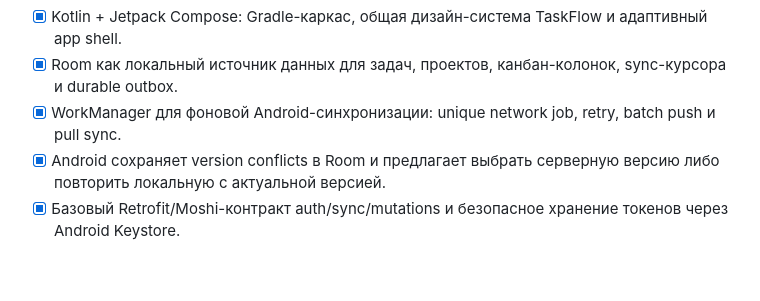
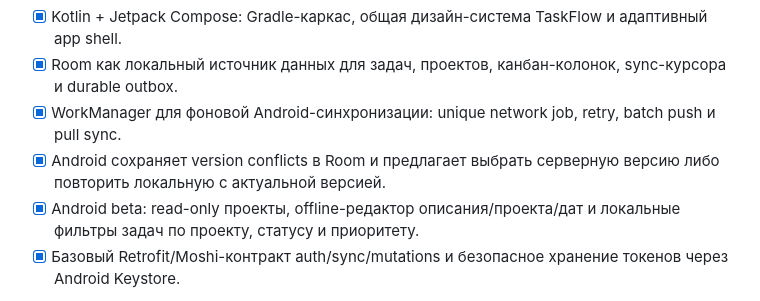
Before and after one commit to Benya9669/bny-tskmgr, a Markdown page: ROADMAP.md, the part around the change. Rendered like a GitHub page; blank space fills up the shorter version.

Commit message:
docs: record Android project and filter flow

```diff
--- a/ROADMAP.md
+++ b/ROADMAP.md
@@ -176,6 +176,7 @@ Roadmap описывает путь от первого работоспособ
 - [x] Room как локальный источник данных для задач, проектов, канбан-колонок, sync-курсора и durable outbox.
 - [x] WorkManager для фоновой Android-синхронизации: unique network job, retry, batch push и pull sync.
 - [x] Android сохраняет version conflicts в Room и предлагает выбрать серверную версию либо повторить локальную с актуальной версией.
+- [x] Android beta: read-only проекты, offline-редактор описания/проекта/дат и локальные фильтры задач по проекту, статусу и приоритету.
 - [x] Базовый Retrofit/Moshi-контракт auth/sync/mutations и безопасное хранение токенов через Android Keystore.
 - [~] Login и восстановление локальной Android-сессии; регистрация и подтверждение email остаются.
 - [x] Pull sync задач, проектов и колонок с pagination/tombstones в Room.
```
